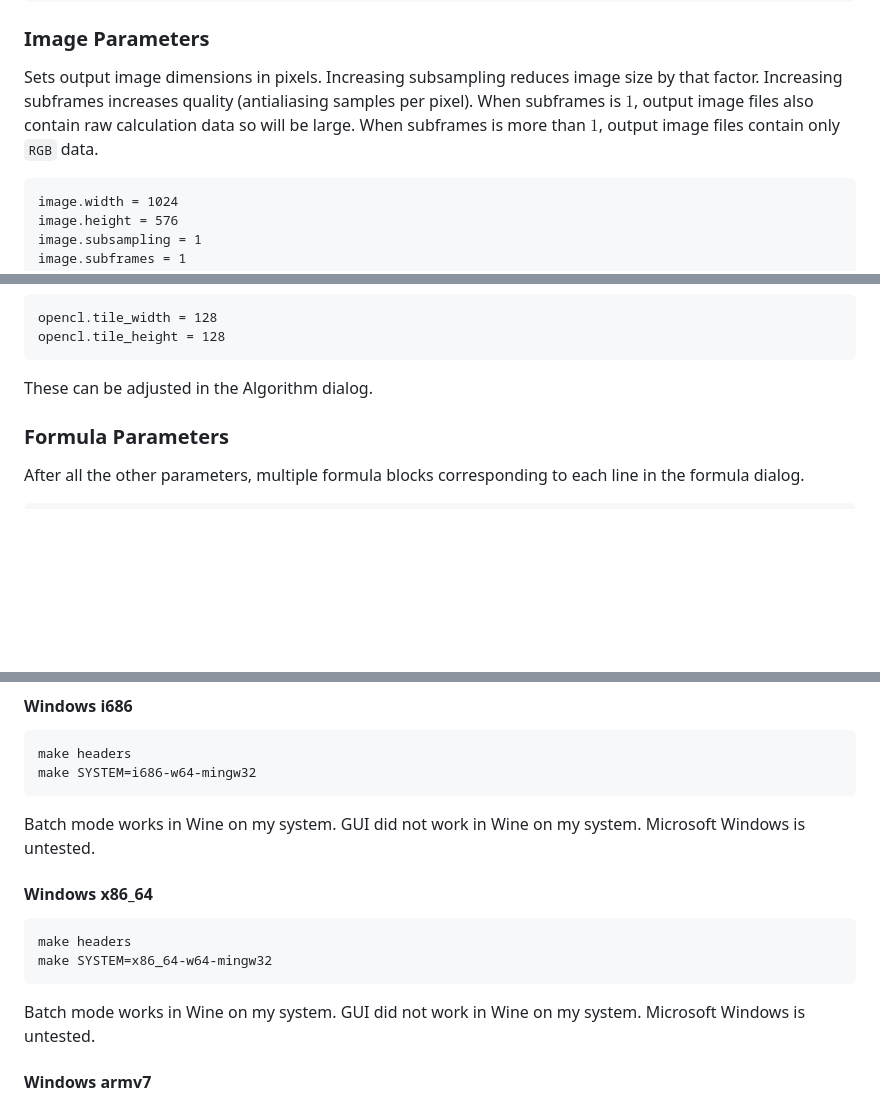
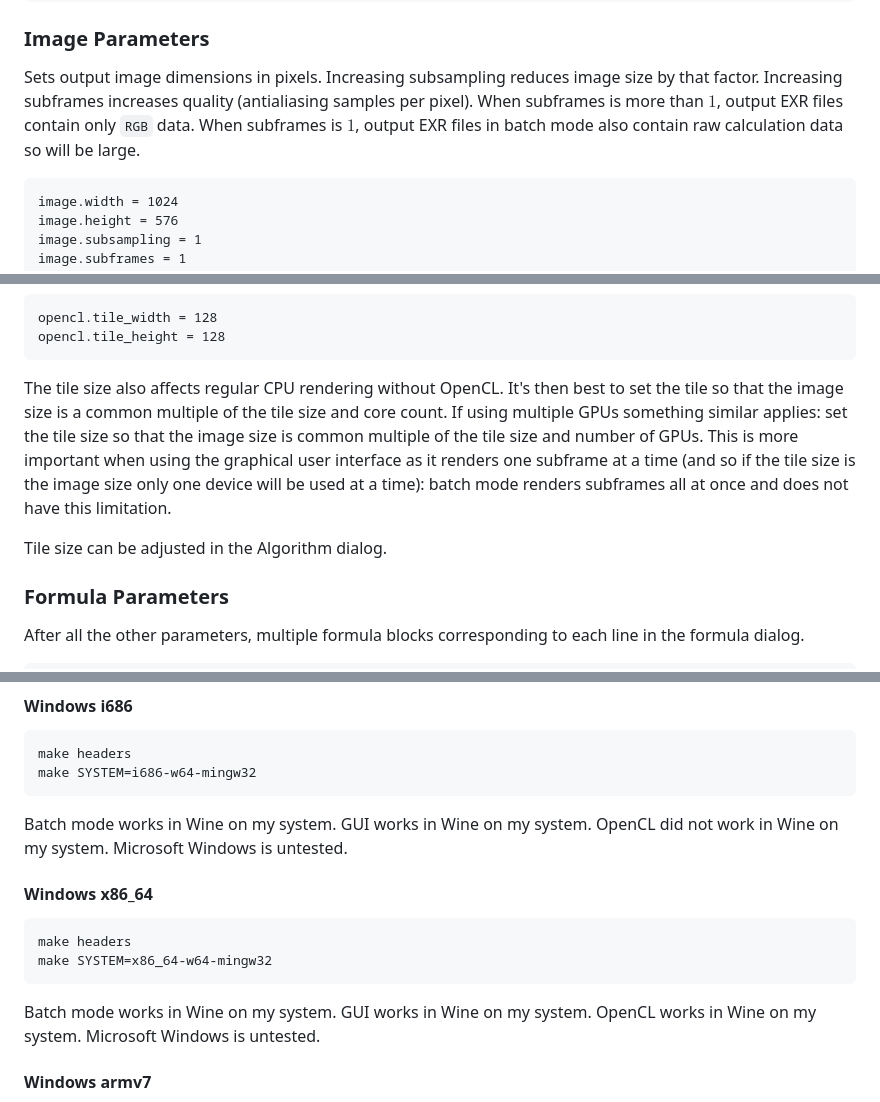
Before and after one commit to LegalizeAdulthood/fraktaler, a Markdown page: README.md, 3 parts joined by grey strips. Drawn GitHub-style; blank space fills up the shorter version.

Commit message:
documentation

````diff
--- a/README.md
+++ b/README.md
@@ -494,9 +494,10 @@ transform.exponential_map = false
 
 Sets output image dimensions in pixels.  Increasing subsampling reduces
 image size by that factor.  Increasing subframes increases quality
-(antialiasing samples per pixel).  When subframes is $1$, output image
-files also contain raw calculation data so will be large.  When
-subframes is more than $1$, output image files contain only `RGB` data.
+(antialiasing samples per pixel).  When subframes is more than $1$,
+output EXR files contain only `RGB` data.  When subframes is $1$, output
+EXR files in batch mode also contain raw calculation data so will be
+large.
 
 ```
 image.width = 1024
@@ -572,7 +573,17 @@ opencl.tile_width = 128
 opencl.tile_height = 128
 ```
 
-These can be adjusted in the Algorithm dialog.
+The tile size also affects regular CPU rendering without OpenCL.  It's
+then best to set the tile so that the image size is a common multiple
+of the tile size and core count.  If using multiple GPUs something
+similar applies: set the tile size so that the image size is common
+multiple of the tile size and number of GPUs.  This is more important
+when using the graphical user interface as it renders one subframe at
+a time (and so if the tile size is the image size only one device will
+be used at a time): batch mode renders subframes all at once and does
+not have this limitation.
+
+Tile size can be adjusted in the Algorithm dialog.
 
 ### Formula Parameters
 
@@ -767,7 +778,8 @@ make SYSTEM=i686-w64-mingw32
 ```
 
 Batch mode works in Wine on my system.
-GUI did not work in Wine on my system.
+GUI works in Wine on my system.
+OpenCL did not work in Wine on my system.
 Microsoft Windows is untested.
 
 #### Windows x86_64
@@ -778,7 +790,8 @@ make SYSTEM=x86_64-w64-mingw32
 ```
 
 Batch mode works in Wine on my system.
-GUI did not work in Wine on my system.
+GUI works in Wine on my system.
+OpenCL works in Wine on my system.
 Microsoft Windows is untested.
 
 #### Windows armv7
````
